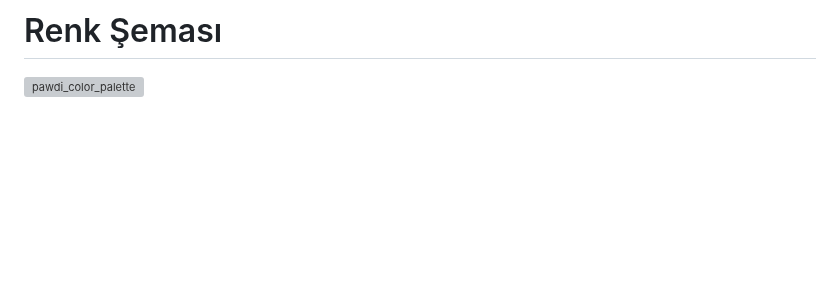
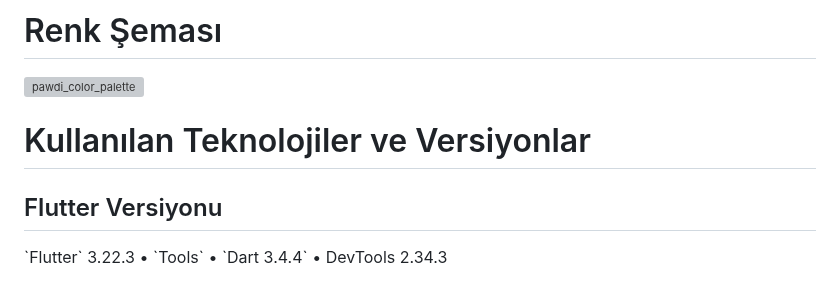
Before and after one commit to Dsoylular/bootcampGoogle, a Markdown page: README.md, the part around the change. Drawn GitHub-style; blank space fills up the shorter version; grey boxes are pictures that could not be loaded.

```diff
--- a/README.md
+++ b/README.md
@@ -202,3 +202,10 @@ Genel olarak planlandığı gibi 3..sprint tamamlanmıştır. 2.sprintte tamamla
 <h1>Renk Şeması</h1>
 
 ![pawdi_color_palette](https://github.com/user-attachments/assets/7af8f4fd-7513-4c77-bc2c-461601f3d3af)
+
+
+<h1>Kullanılan Teknolojiler ve Versiyonlar</h1>
+
+<h2>Flutter Versiyonu</h2>
+`Flutter` 3.22.3 •
+`Tools` • `Dart 3.4.4` • DevTools 2.34.3
```
